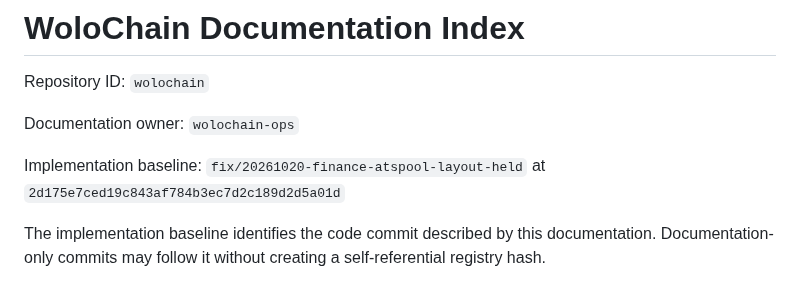
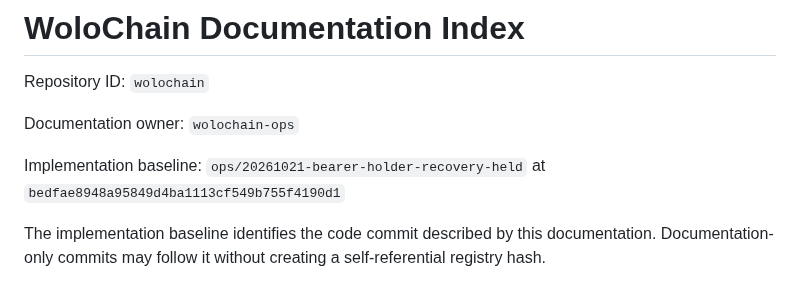
Before and after one commit to Emaren/wolochain, a Markdown page: docs/DOCUMENTATION_CONTROL_PLANE.md, the part around the change. Drawn GitHub-style.

Commit message:
docs(held): seal exact recovered bearer holder implementation baseline

```diff
--- a/docs/DOCUMENTATION_CONTROL_PLANE.md
+++ b/docs/DOCUMENTATION_CONTROL_PLANE.md
@@ -19,7 +19,7 @@ Repository ID: `wolochain`
 
 Documentation owner: `wolochain-ops`
 
-Implementation baseline: `fix/20261020-finance-atspool-layout-held` at `2d175e7ced19c843af784b3ec7d2c189d2d5a01d`
+Implementation baseline: `ops/20261021-bearer-holder-recovery-held` at `bedfae8948a95849d4ba1113cf549b755f4190d1`
 
 The implementation baseline identifies the code commit described by this documentation. Documentation-only commits may follow it without creating a self-referential registry hash.
 
```
